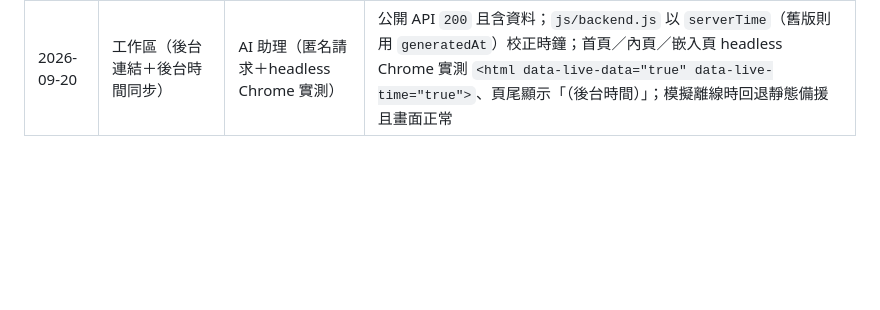
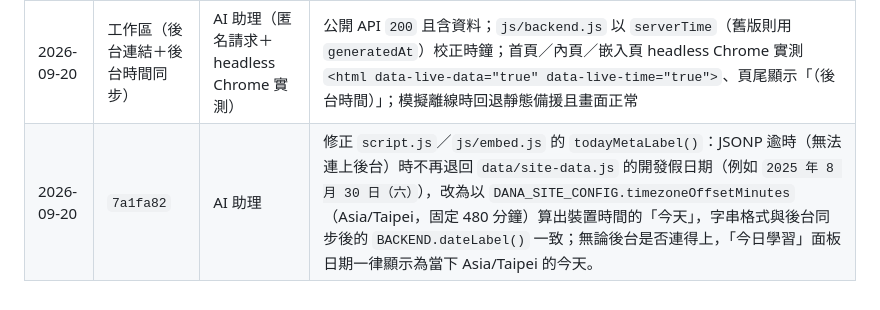
Before and after one commit to panggihsieh/googlesite, a Markdown page: PUBLIC-ACCESS-CHECKLIST.md, the part around the change. Rendered like a GitHub page; blank space fills up the shorter version.

Commit message:
記錄 todayMetaLabel 修正於檢查清單
在 PUBLIC-ACCESS-CHECKLIST.md §6 新增 7a1fa82 一筆，說明面板日期不再退回 2025-08-30 開發假日期，改為 Asia/Taipei 當下時間。

```diff
--- a/PUBLIC-ACCESS-CHECKLIST.md
+++ b/PUBLIC-ACCESS-CHECKLIST.md
@@ -135,3 +135,4 @@ $r = Invoke-WebRequest $admin -SkipHttpErrorCheck -TimeoutSec 25 -Headers @{ 'Us
 | 2026-09-19 | `cabdb74` | AI 助理（匿名請求實測） | GitHub 儲存庫 public、GitHub Pages 200、主題頁 200、嵌入頁 200、Google Sites 200 無權限牆、GAS 公開 API 200 JSON、GAS 後台匿名 404（符合預期） |
 | 2026-09-19 | 工作區（後台入口網址修正） | AI 助理（匿名請求實測） | 後台入口改為現行部署 `AKfycbz2…`：匿名 `200` 但只有登入畫面（無任何資料）；舊部署 `AKfycbxdJ4…` 匿名 `404`（已失效）；公開 API `200 application/json`（需瀏覽器 User-Agent，PowerShell 預設 UA 會被擋） |
 | 2026-09-20 | 工作區（後台連結＋後台時間同步） | AI 助理（匿名請求＋headless Chrome 實測） | 公開 API `200` 且含資料；`js/backend.js` 以 `serverTime`（舊版則用 `generatedAt`）校正時鐘；首頁／內頁／嵌入頁 headless Chrome 實測 `<html data-live-data="true" data-live-time="true">`、頁尾顯示「（後台時間）」；模擬離線時回退靜態備援且畫面正常 |
+| 2026-09-20 | `7a1fa82` | AI 助理 | 修正 `script.js`／`js/embed.js` 的 `todayMetaLabel()`：JSONP 逾時（無法連上後台）時不再退回 `data/site-data.js` 的開發假日期（例如 `2025 年 8 月 30 日（六）`），改為以 `DANA_SITE_CONFIG.timezoneOffsetMinutes`（Asia/Taipei，固定 480 分鐘）算出裝置時間的「今天」，字串格式與後台同步後的 `BACKEND.dateLabel()` 一致；無論後台是否連得上，「今日學習」面板日期一律顯示為當下 Asia/Taipei 的今天。 |
```
